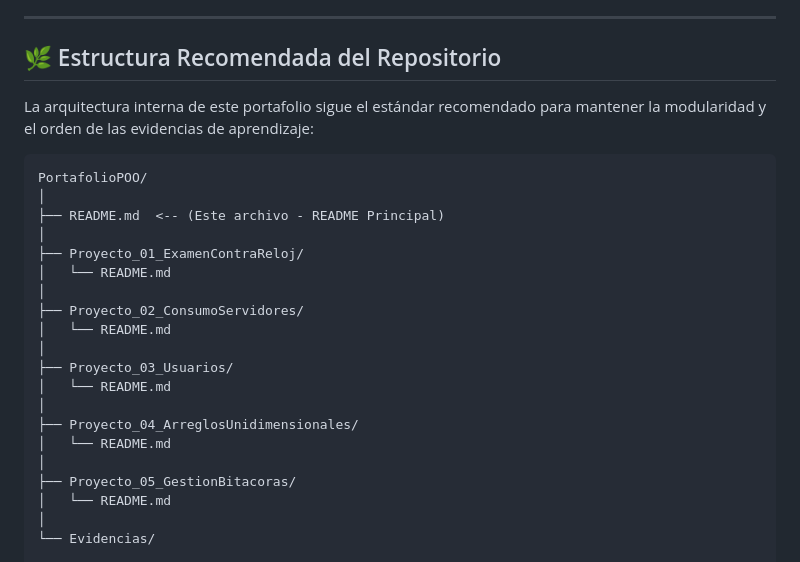
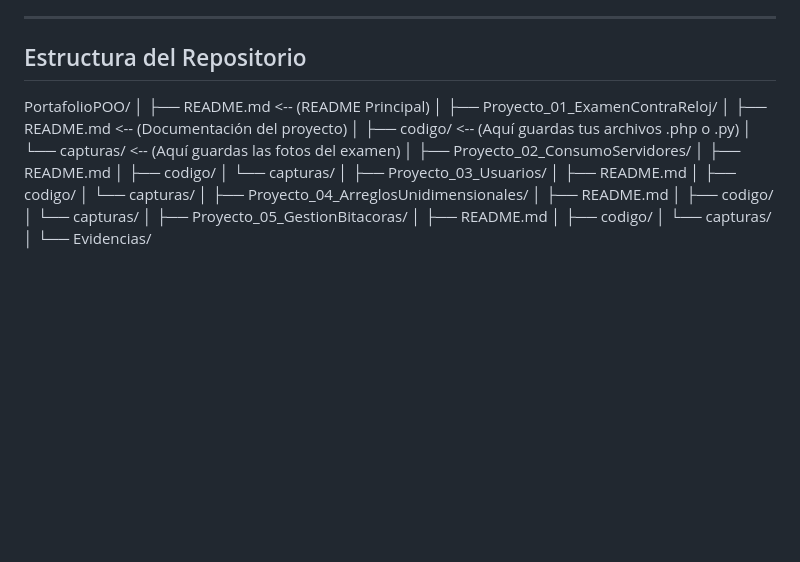
Before and after one commit to M11-GR/PortafolioPOO_GarciaBedolla, a Markdown page: README.md, the part around one of its changes. Rendered like a GitHub page; blank space fills up the shorter version.

Commit message:
Update section headers and repository structure

````diff
--- a/README.md
+++ b/README.md
@@ -45,28 +45,35 @@ De acuerdo con la organización jerárquica de archivos establecida para este po
 
 ---
 
-## 🌿 Estructura Recomendada del Repositorio
+## Estructura del Repositorio
 
-La arquitectura interna de este portafolio sigue el estándar recomendado para mantener la modularidad y el orden de las evidencias de aprendizaje:
-
-```text
 PortafolioPOO/
 │
-├── README.md  <-- (Este archivo - README Principal)
+├── README.md  <-- (README Principal)
 │
 ├── Proyecto_01_ExamenContraReloj/
-│   └── README.md
+│   ├── README.md  <-- (Documentación del proyecto)
+│   ├── codigo/    <-- (Aquí guardas tus archivos .php o .py)
+│   └── capturas/  <-- (Aquí guardas las fotos del examen)
 │
 ├── Proyecto_02_ConsumoServidores/
-│   └── README.md
+│   ├── README.md
+│   ├── codigo/
+│   └── capturas/
 │
 ├── Proyecto_03_Usuarios/
-│   └── README.md
+│   ├── README.md
+│   ├── codigo/
+│   └── capturas/
 │
 ├── Proyecto_04_ArreglosUnidimensionales/
-│   └── README.md
+│   ├── README.md
+│   ├── codigo/
+│   └── capturas/
 │
 ├── Proyecto_05_GestionBitacoras/
-│   └── README.md
+│   ├── README.md
+│   ├── codigo/
+│   └── capturas/
 │
 └── Evidencias/
````
Also changed, not shown: other parts of README.md (+2 -2 lines).
